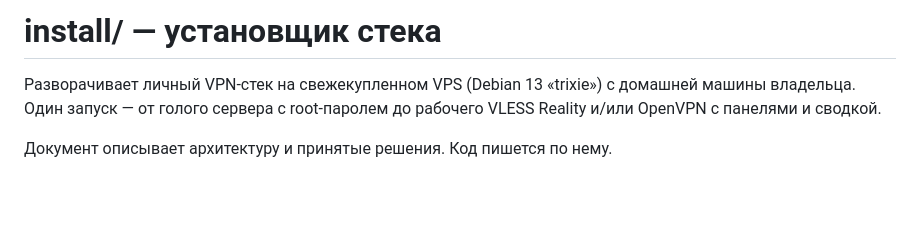
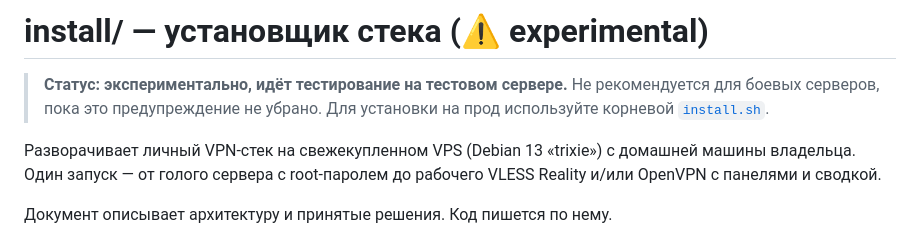
Before and after one commit to RamDll/ovpn-stack, a Markdown page: install/README.md, the part around the change. Rendered like a GitHub page; blank space fills up the shorter version.

Commit message:
docs(install): mark install/ as experimental
The install/ installer is a new, more ambitious rewrite (SSH hardening
from a fresh root password, nftables from scratch, VLESS Reality via
3x-ui) that is still being tested on a test server. Keep install.sh as
the recommended path until install/ is verified in practice.

Co-Authored-By: Claude Sonnet 5 <noreply@anthropic.com>
Claude-Session: https://claude.ai/code/session_012QBTL8pcJ7cioj3xeh2XLr

```diff
--- a/install/README.md
+++ b/install/README.md
@@ -1,4 +1,8 @@
-# install/ — установщик стека
+# install/ — установщик стека (⚠️ experimental)
+
+> **Статус: экспериментально, идёт тестирование на тестовом сервере.**
+> Не рекомендуется для боевых серверов, пока это предупреждение не убрано.
+> Для установки на прод используйте корневой [`install.sh`](../install.sh).
 
 Разворачивает личный VPN-стек на свежекупленном VPS (Debian 13 «trixie»)
 с домашней машины владельца. Один запуск — от голого сервера с root-паролем
```
Also changed, not shown: README.md (+1 -0 lines).
